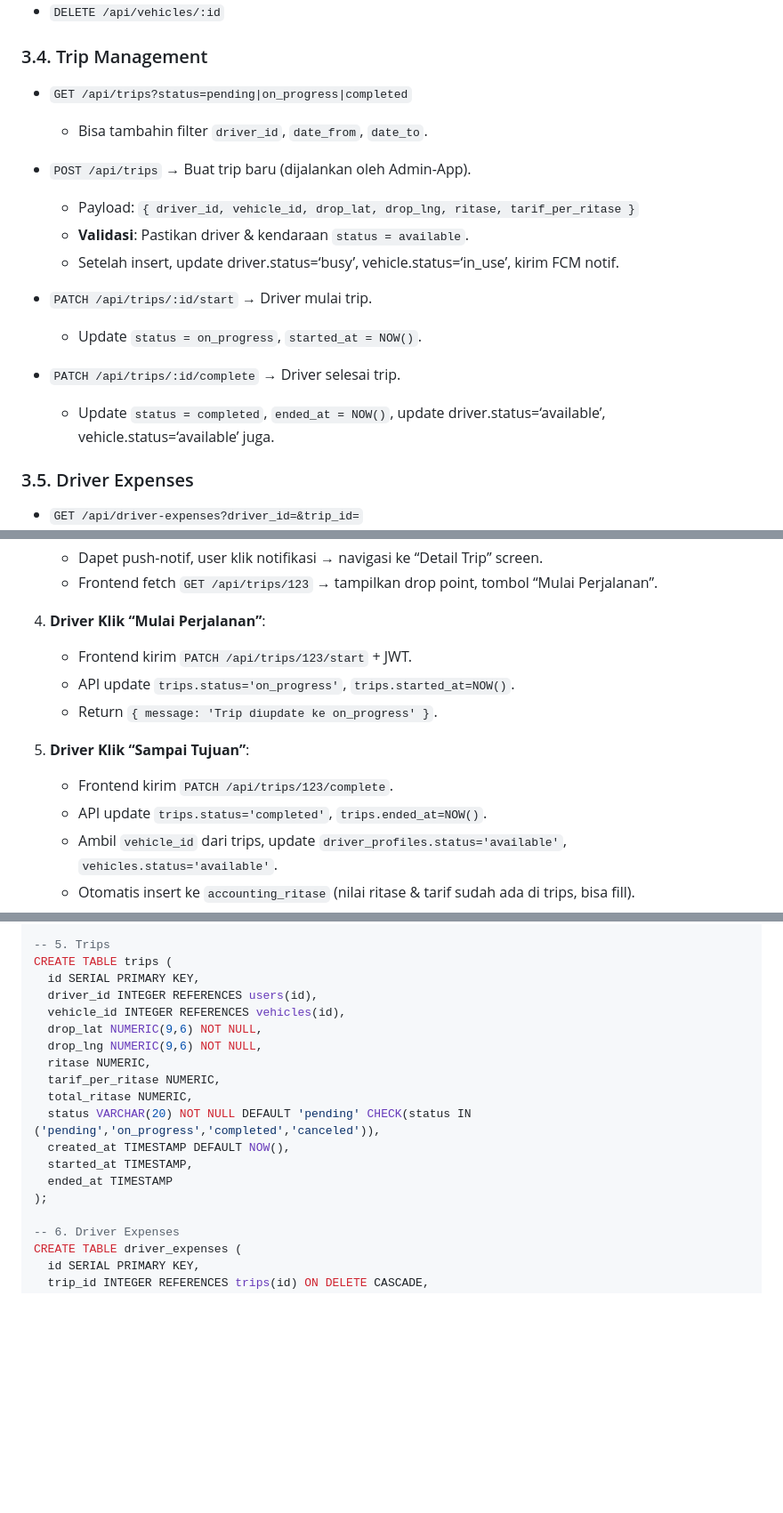
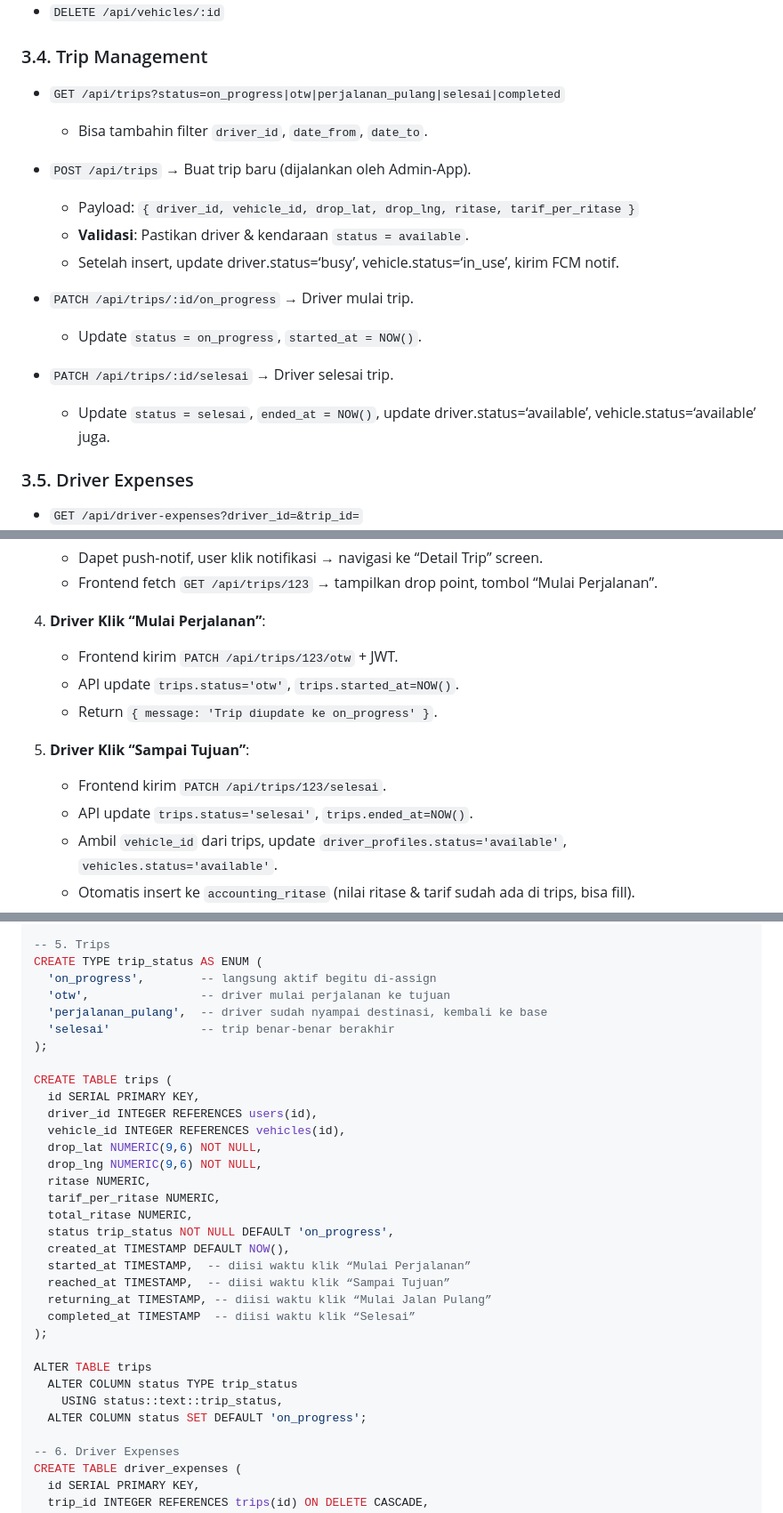
Before and after one commit to Thomasfilemon/angkutan-system, a Markdown page: README.md, 3 parts joined by grey strips. Shown: that part at 89% size. GitHub-like rendering; blank space fills up the shorter version.

```diff
--- a/README.md
+++ b/README.md
@@ -135,7 +135,7 @@ Berikut daftar endpoint API yang lo butuhin paling minimal (versi pseudo-route):
 
 ### 3.4. Trip Management
 
-* `GET /api/trips?status=pending|on_progress|completed`
+* `GET /api/trips?status=on_progress|otw|perjalanan_pulang|selesai|completed`
 
   * Bisa tambahin filter `driver_id`, `date_from`, `date_to`.
 * `POST /api/trips` → Buat trip baru (dijalankan oleh Admin-App).
@@ -143,12 +143,12 @@ Berikut daftar endpoint API yang lo butuhin paling minimal (versi pseudo-route):
   * Payload: `{ driver_id, vehicle_id, drop_lat, drop_lng, ritase, tarif_per_ritase }`
   * **Validasi**: Pastikan driver & kendaraan `status = available`.
   * Setelah insert, update driver.status=‘busy’, vehicle.status=‘in\_use’, kirim FCM notif.
-* `PATCH /api/trips/:id/start` → Driver mulai trip.
+* `PATCH /api/trips/:id/on_progress` → Driver mulai trip.
 
   * Update `status = on_progress`, `started_at = NOW()`.
-* `PATCH /api/trips/:id/complete` → Driver selesai trip.
+* `PATCH /api/trips/:id/selesai` → Driver selesai trip.
 
-  * Update `status = completed`, `ended_at = NOW()`, update driver.status=‘available’, vehicle.status=‘available’ juga.
+  * Update `status = selesai`, `ended_at = NOW()`, update driver.status=‘available’, vehicle.status=‘available’ juga.
 
 ### 3.5. Driver Expenses
 
@@ -253,14 +253,14 @@ Berikut daftar endpoint API yang lo butuhin paling minimal (versi pseudo-route):
 
 4. **Driver Klik “Mulai Perjalanan”**:
 
-   * Frontend kirim `PATCH /api/trips/123/start` + JWT.
-   * API update `trips.status='on_progress'`, `trips.started_at=NOW()`.
+   * Frontend kirim `PATCH /api/trips/123/otw` + JWT.
+   * API update `trips.status='otw'`, `trips.started_at=NOW()`.
    * Return `{ message: 'Trip diupdate ke on_progress' }`.
 
 5. **Driver Klik “Sampai Tujuan”**:
 
-   * Frontend kirim `PATCH /api/trips/123/complete`.
-   * API update `trips.status='completed'`, `trips.ended_at=NOW()`.
+   * Frontend kirim `PATCH /api/trips/123/selesai`.
+   * API update `trips.status='selesai'`, `trips.ended_at=NOW()`.
    * Ambil `vehicle_id` dari trips, update `driver_profiles.status='available'`, `vehicles.status='available'`.
    * Otomatis insert ke `accounting_ritase` (nilai ritase & tarif sudah ada di trips, bisa fill).
    * Return `{ message: 'Trip selesai, driver & mobil kembali available' }`.
@@ -444,6 +444,13 @@ CREATE TABLE vehicles (
 );
 
 -- 5. Trips
+CREATE TYPE trip_status AS ENUM (
+  'on_progress',        -- langsung aktif begitu di-assign
+  'otw',                -- driver mulai perjalanan ke tujuan
+  'perjalanan_pulang',  -- driver sudah nyampai destinasi, kembali ke base
+  'selesai'             -- trip benar-benar berakhir
+);
+
 CREATE TABLE trips (
   id SERIAL PRIMARY KEY,
   driver_id INTEGER REFERENCES users(id),
@@ -453,11 +460,18 @@ CREATE TABLE trips (
   ritase NUMERIC,
   tarif_per_ritase NUMERIC,
   total_ritase NUMERIC,
-  status VARCHAR(20) NOT NULL DEFAULT 'pending' CHECK(status IN ('pending','on_progress','completed','canceled')),
+  status trip_status NOT NULL DEFAULT 'on_progress',
   created_at TIMESTAMP DEFAULT NOW(),
-  started_at TIMESTAMP,
-  ended_at TIMESTAMP
+  started_at TIMESTAMP,  -- diisi waktu klik “Mulai Perjalanan”
+  reached_at TIMESTAMP,  -- diisi waktu klik “Sampai Tujuan”
+  returning_at TIMESTAMP, -- diisi waktu klik “Mulai Jalan Pulang”
+  completed_at TIMESTAMP  -- diisi waktu klik “Selesai”
 );
+
+ALTER TABLE trips
+  ALTER COLUMN status TYPE trip_status
+    USING status::text::trip_status,
+  ALTER COLUMN status SET DEFAULT 'on_progress';
 
 -- 6. Driver Expenses
 CREATE TABLE driver_expenses (
```
Also changed, not shown: other parts of README.md (+1 -1 lines).
